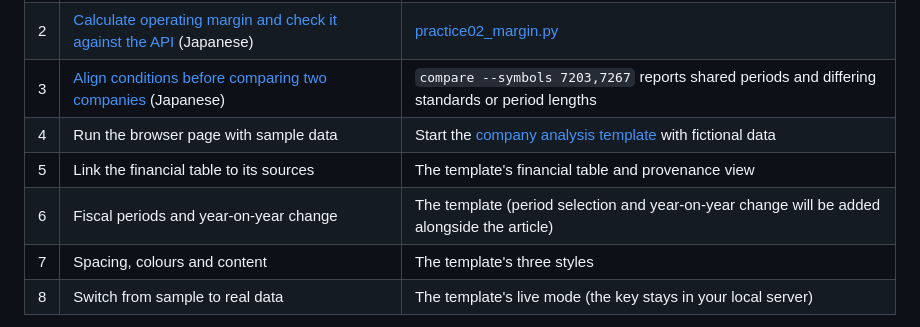
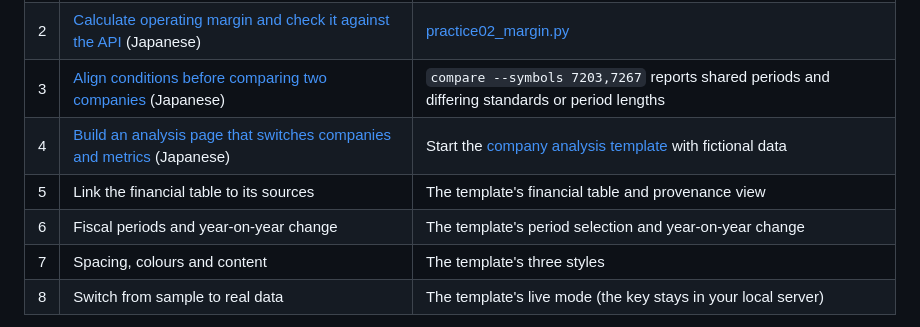
Before and after one commit to Crab-grass/zenith-code-examples, a Markdown page: docs/series.md, the part around the change. Rendered like a GitHub page.

```diff
--- a/docs/series.md
+++ b/docs/series.md
@@ -47,9 +47,9 @@ Build a personal company analysis page showing trends, operating margin, peer co
 | 1 | [Fetch and chart revenue and operating income](https://qiita.com/Sohei-Taniguchi-CG/items/b9b8b1580ba30b6b06c3) (Japanese) | [practice01_fetch.py, practice01_plot.py](../practice/README.md) |
 | 2 | [Calculate operating margin and check it against the API](https://qiita.com/Sohei-Taniguchi-CG/items/0b2d22511a6cddf5ae7d) (Japanese) | [practice02_margin.py](../practice/README.md) |
 | 3 | [Align conditions before comparing two companies](https://qiita.com/Sohei-Taniguchi-CG/items/c74edd2c330a69bc9dac) (Japanese) | `compare --symbols 7203,7267` reports shared periods and differing standards or period lengths |
-| 4 | Run the browser page with sample data | Start the [company analysis template](../templates/company-analysis/README.md) with fictional data |
+| 4 | [Build an analysis page that switches companies and metrics](https://qiita.com/Sohei-Taniguchi-CG/items/f7f1fd4582ece2e4409a) (Japanese) | Start the [company analysis template](../templates/company-analysis/README.md) with fictional data |
 | 5 | Link the financial table to its sources | The template's financial table and provenance view |
-| 6 | Fiscal periods and year-on-year change | The template (period selection and year-on-year change will be added alongside the article) |
+| 6 | Fiscal periods and year-on-year change | The template's period selection and year-on-year change |
 | 7 | Spacing, colours and content | The template's three styles |
 | 8 | Switch from sample to real data | The template's live mode (the key stays in your local server) |
 
```
Also changed, not shown: docs/series.ja.md (+2 -2 lines).
